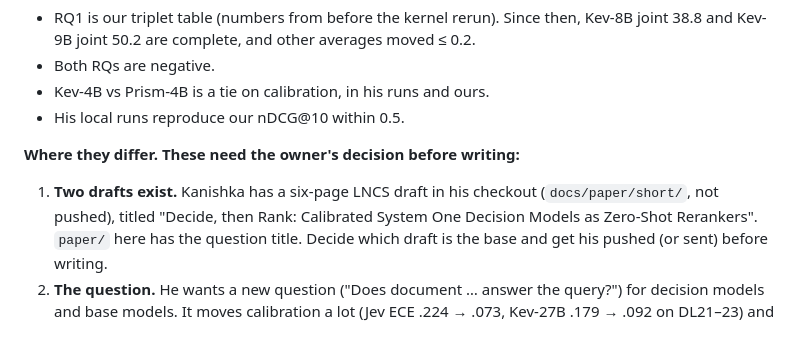
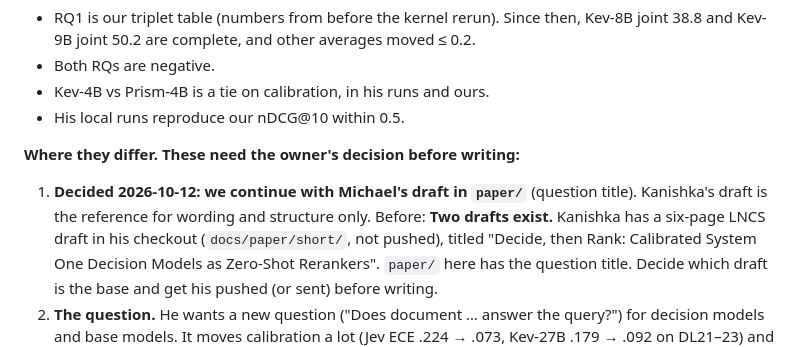
Before and after one commit to KanishkaGD/decision-rerank, a Markdown page: docs/notes/paper-handoff.md, the part around the change. GitHub-like rendering.

```diff
--- a/docs/notes/paper-handoff.md
+++ b/docs/notes/paper-handoff.md
@@ -179,7 +179,8 @@ His notes: `docs/notes/kanishka-notes-2026-10-11.md`.
 
 **Where they differ. These need the owner's decision before writing:**
 
-1. **Two drafts exist.** Kanishka has a six-page LNCS draft in his checkout (`docs/paper/short/`, not pushed),
+1. **Decided 2026-10-12: we continue with Michael's draft in `paper/`** (question title). Kanishka's draft is the
+   reference for wording and structure only. Before: **Two drafts exist.** Kanishka has a six-page LNCS draft in his checkout (`docs/paper/short/`, not pushed),
    titled "Decide, then Rank: Calibrated System One Decision Models as Zero-Shot Rerankers". `paper/` here has the
    question title. Decide which draft is the base and get his pushed (or sent) before writing.
 2. **The question.** He wants a new question ("Does document … answer the query?") for decision models and base
```
Also changed, not shown: docs/intent/paper-focus.md (+2 -0 lines).
